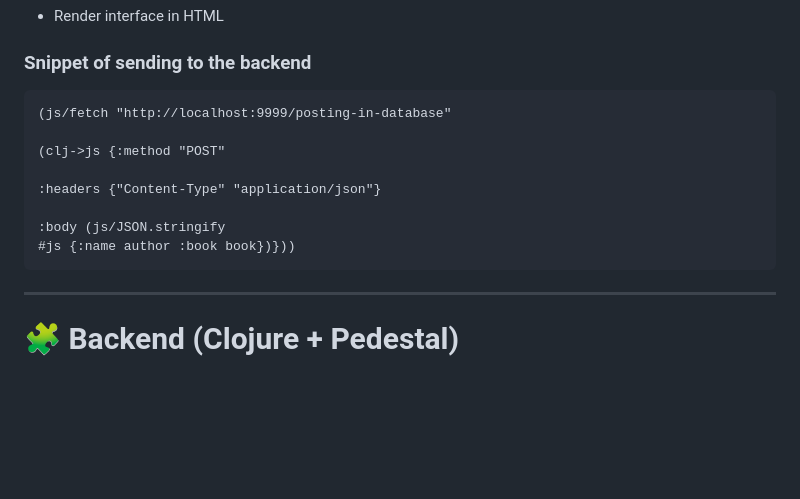
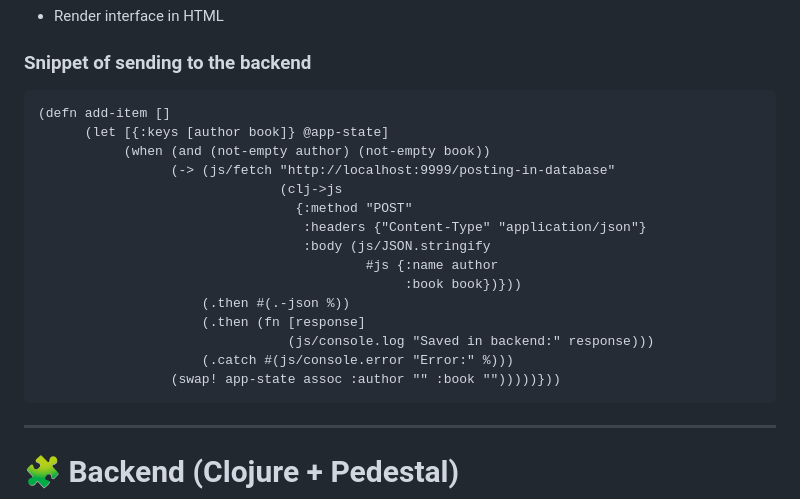
Before and after one commit to rodwanz/Desafio_Clojure_Meu_App, a Markdown page: README.md, the part around the change. Drawn GitHub-style; blank space fills up the shorter version.

````diff
--- a/README.md
+++ b/README.md
@@ -83,14 +83,21 @@ project/
 ### Snippet of sending to the backend
 
 ``` clojure
-(js/fetch "http://localhost:9999/posting-in-database"
-
-(clj->js {:method "POST"
-
-:headers {"Content-Type" "application/json"}
-
-:body (js/JSON.stringify
-#js {:name author :book book})}))
+(defn add-item []
+      (let [{:keys [author book]} @app-state]
+           (when (and (not-empty author) (not-empty book))
+                 (-> (js/fetch "http://localhost:9999/posting-in-database"
+                               (clj->js
+                                 {:method "POST"
+                                  :headers {"Content-Type" "application/json"}
+                                  :body (js/JSON.stringify
+                                          #js {:name author
+                                               :book book})}))
+                     (.then #(.-json %))
+                     (.then (fn [response]
+                                (js/console.log "Saved in backend:" response)))
+                     (.catch #(js/console.error "Error:" %)))
+                 (swap! app-state assoc :author "" :book "")))))}))
 ```
 
 ------------------------------------------------------------------------
````
